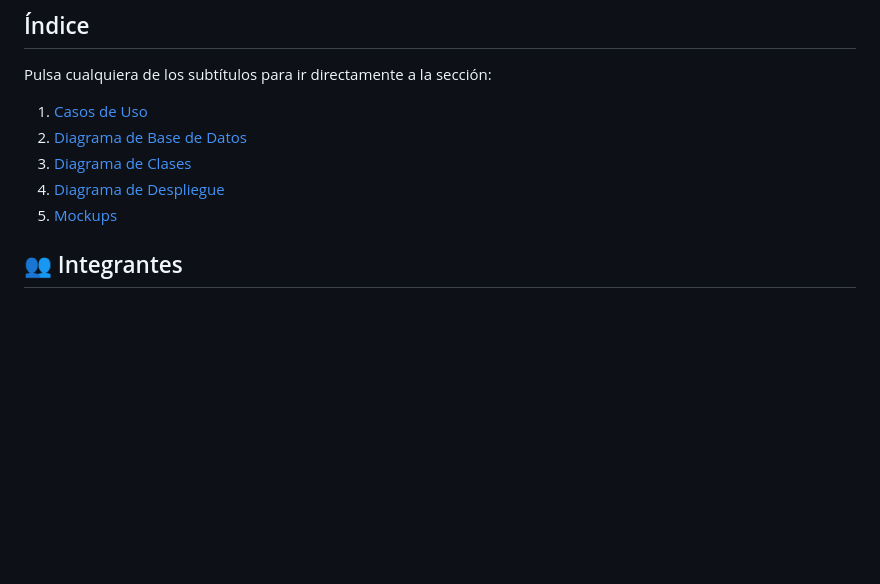
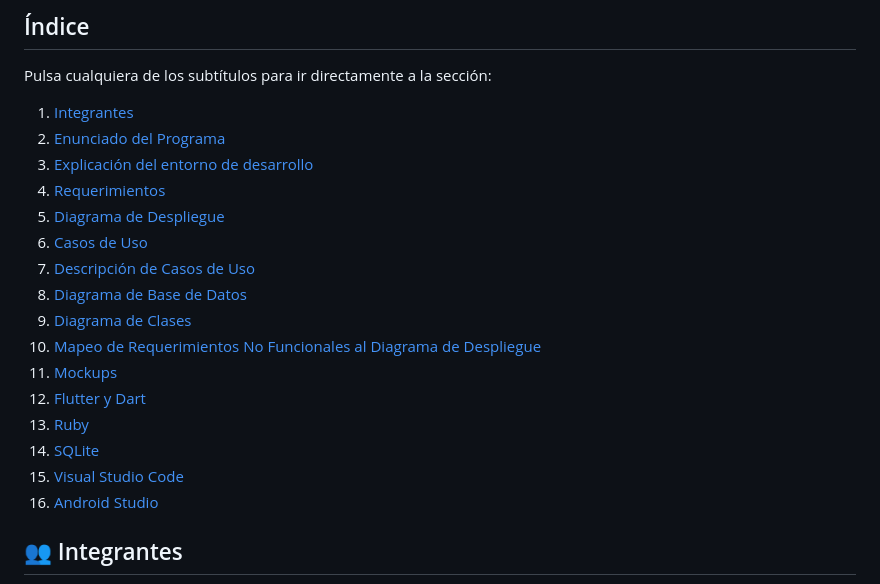
Before and after one commit to W1llpr0/prograMovil, a Markdown page: README.md, the part around the change. GitHub-like rendering; blank space fills up the shorter version.

Commit message:
Expand README index

```diff
--- a/README.md
+++ b/README.md
@@ -5,11 +5,22 @@ Proyecto del curso de Programación Móvil de la Universidad de Lima.
 
 Pulsa cualquiera de los subtítulos para ir directamente a la sección:
 
-1. [Casos de Uso](#casos-de-uso)
-2. [Diagrama de Base de Datos](#diagrama-de-base-de-datos-schema)
-3. [Diagrama de Clases](#diagrama-de-clases)
-4. [Diagrama de Despliegue](#diagrama-de-despliegue)
-5. [Mockups](#mockups-prototipos-de-interfaz)
+1. [Integrantes](#integrantes)
+2. [Enunciado del Programa](#enunciado-del-programa-aplicación-móvil-veterinaria)
+3. [Explicación del entorno de desarrollo](#explicación-del-entorno-de-desarrollo-requisitos-previos)
+4. [Requerimientos](#requerimientos)
+5. [Diagrama de Despliegue](#diagrama-de-despliegue)
+6. [Casos de Uso](#casos-de-uso)
+7. [Descripción de Casos de Uso](#descripción-de-casos-de-uso)
+8. [Diagrama de Base de Datos](#diagrama-de-base-de-datos-schema)
+9. [Diagrama de Clases](#diagrama-de-clases)
+10. [Mapeo de Requerimientos No Funcionales al Diagrama de Despliegue](#mapeo-de-requerimientos-no-funcionales-al-diagrama-de-despliegue)
+11. [Mockups](#mockups-prototipos-de-interfaz)
+12. [Flutter y Dart](#1-flutter-y-dart-front-end)
+13. [Ruby](#2-ruby-backend--api)
+14. [SQLite](#3-sqlite-base-de-datos)
+15. [Visual Studio Code](#4-visual-studio-code-ide)
+16. [Android Studio](#5-android-studio)
 
 
 ## 👥 Integrantes
```
